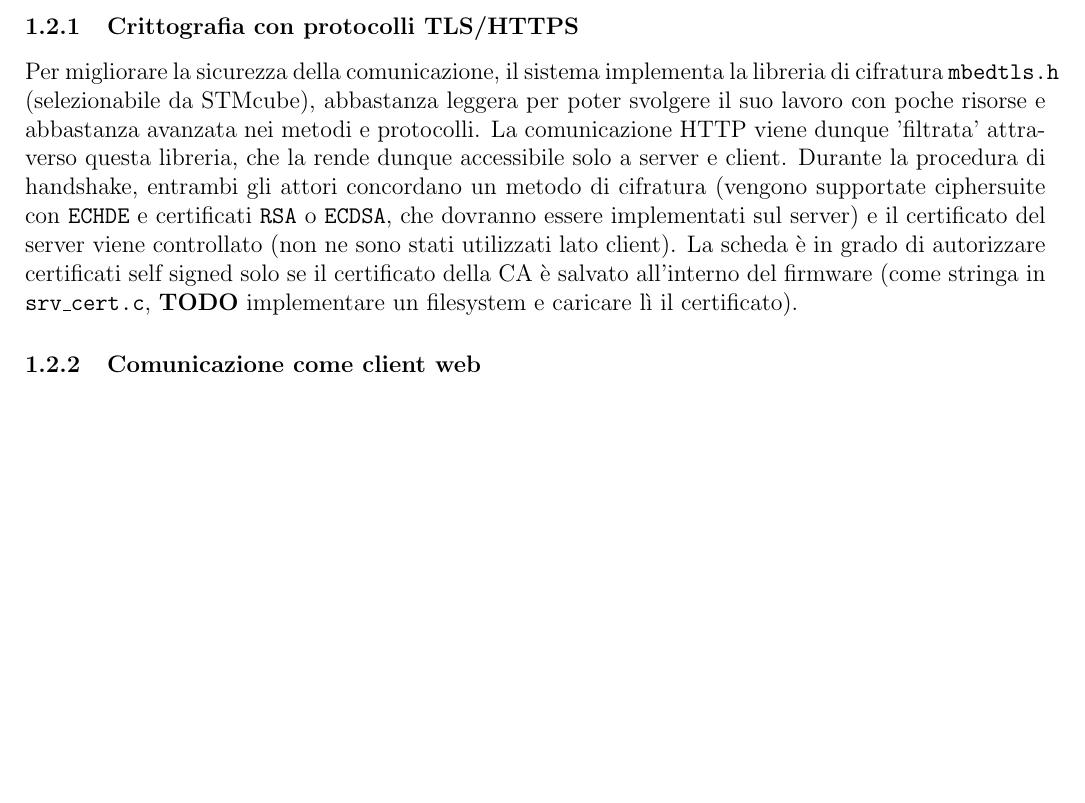
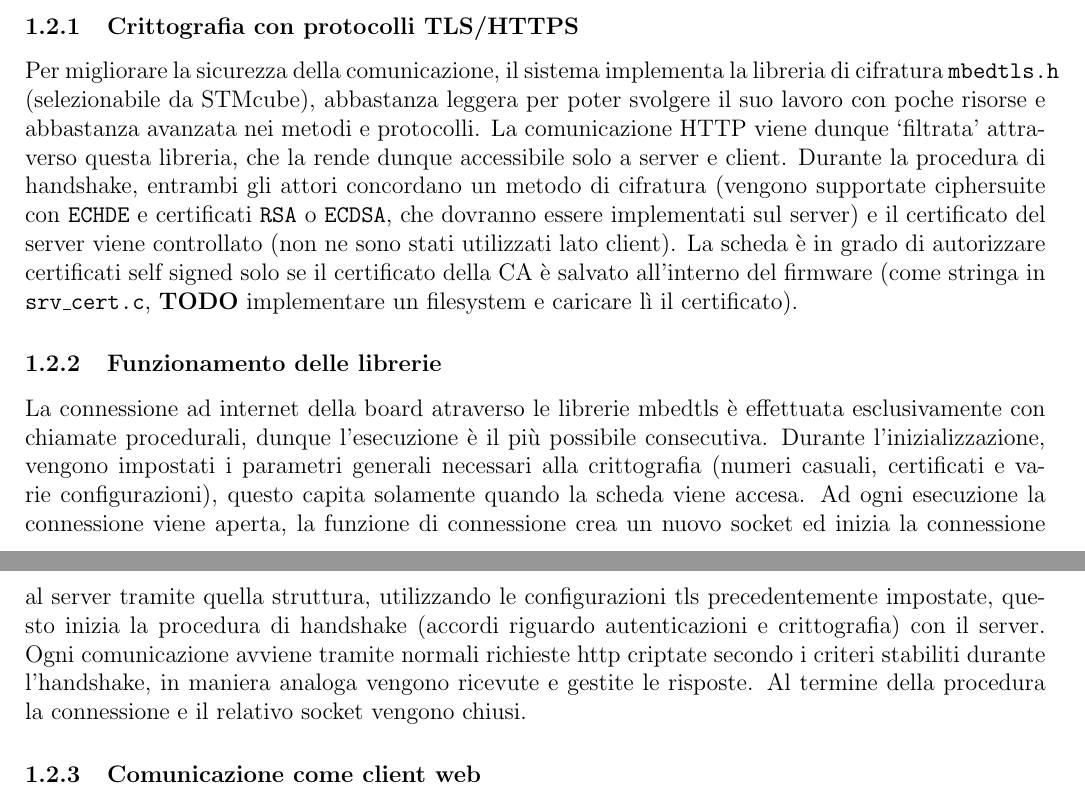
Before and after one commit to glemco/InternshipReport, a LaTeX document (document.tex, which reads project.tex): part of page 6 of 10 before the commit and two parts of pages 6 and 7 of 10 after it, the two joined at a grey line, cut so that both start at the same text, the shorter picture padded with empty space. Compiled offline with pdfLaTeX.

Commit message:
Updated report

```diff
--- a/project.tex
+++ b/project.tex
@@ -70,7 +74,11 @@ Il led blu (LD2) viene attivato all'inizio della comunicazione con la prima vetr
 
 \subsubsection{Crittografia con protocolli TLS/HTTPS}
 
-Per migliorare la sicurezza della comunicazione, il sistema implementa la libreria di cifratura \texttt{mbedtls.h} (selezionabile da STMcube), abbastanza leggera per poter svolgere il suo lavoro con poche risorse e abbastanza avanzata nei metodi e protocolli. La comunicazione HTTP viene dunque 'filtrata' attraverso questa libreria, che la rende dunque accessibile solo a server e client. Durante la procedura di handshake, entrambi gli attori concordano un metodo di cifratura (vengono supportate ciphersuite con \texttt{ECHDE} e certificati \texttt{RSA} o \texttt{ECDSA}, che dovranno essere implementati sul server) e il certificato del server viene controllato (non ne sono stati utilizzati lato client). La scheda \`e in grado di autorizzare certificati self signed solo se il certificato della CA \`e salvato all'interno del firmware (come stringa in \texttt{srv\_cert.c}, \textbf{TODO} implementare un filesystem e caricare l\`i il certificato).
+Per migliorare la sicurezza della comunicazione, il sistema implementa la libreria di cifratura \texttt{mbedtls.h} (selezionabile da STMcube), abbastanza leggera per poter svolgere il suo lavoro con poche risorse e abbastanza avanzata nei metodi e protocolli. La comunicazione HTTP viene dunque `filtrata' attraverso questa libreria, che la rende dunque accessibile solo a server e client. Durante la procedura di handshake, entrambi gli attori concordano un metodo di cifratura (vengono supportate ciphersuite con \texttt{ECHDE} e certificati \texttt{RSA} o \texttt{ECDSA}, che dovranno essere implementati sul server) e il certificato del server viene controllato (non ne sono stati utilizzati lato client). La scheda \`e in grado di autorizzare certificati self signed solo se il certificato della CA \`e salvato all'interno del firmware (come stringa in \texttt{srv\_cert.c}, \textbf{TODO} implementare un filesystem e caricare l\`i il certificato).
+
+\subsubsection{Funzionamento delle librerie}
+
+La connessione ad internet della board atraverso le librerie mbedtls \`e effettuata esclusivamente con chiamate procedurali, dunque l'esecuzione \`e il pi\`u possibile consecutiva. Durante l'inizializzazione, vengono impostati i parametri generali necessari alla crittografia (numeri casuali, certificati e varie configurazioni), questo capita solamente quando la scheda viene accesa. Ad ogni esecuzione la connessione viene aperta, la funzione di connessione crea un nuovo socket ed inizia la connessione al server tramite quella struttura, utilizzando le configurazioni tls precedentemente impostate, questo inizia la procedura di handshake (accordi riguardo autenticazioni e crittografia) con il server. Ogni comunicazione avviene tramite normali richieste http criptate secondo i criteri stabiliti durante l'handshake, in maniera analoga vengono ricevute e gestite le risposte. Al termine della procedura la connessione e il relativo socket vengono chiusi.
 
 \subsubsection{Comunicazione come client web}
 
```
Also changed, not shown: document.pdf, project.tex (4 more changed lines).
